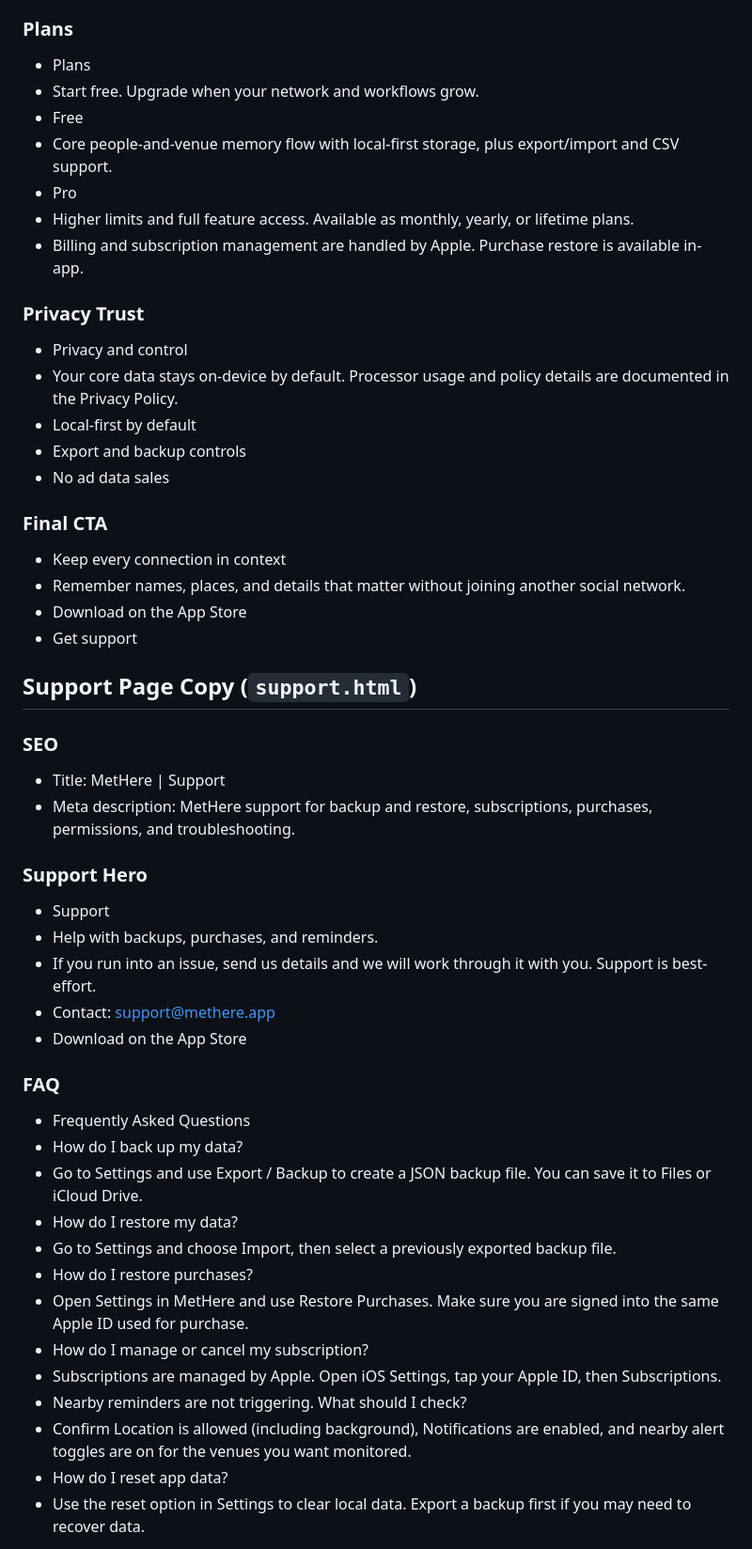
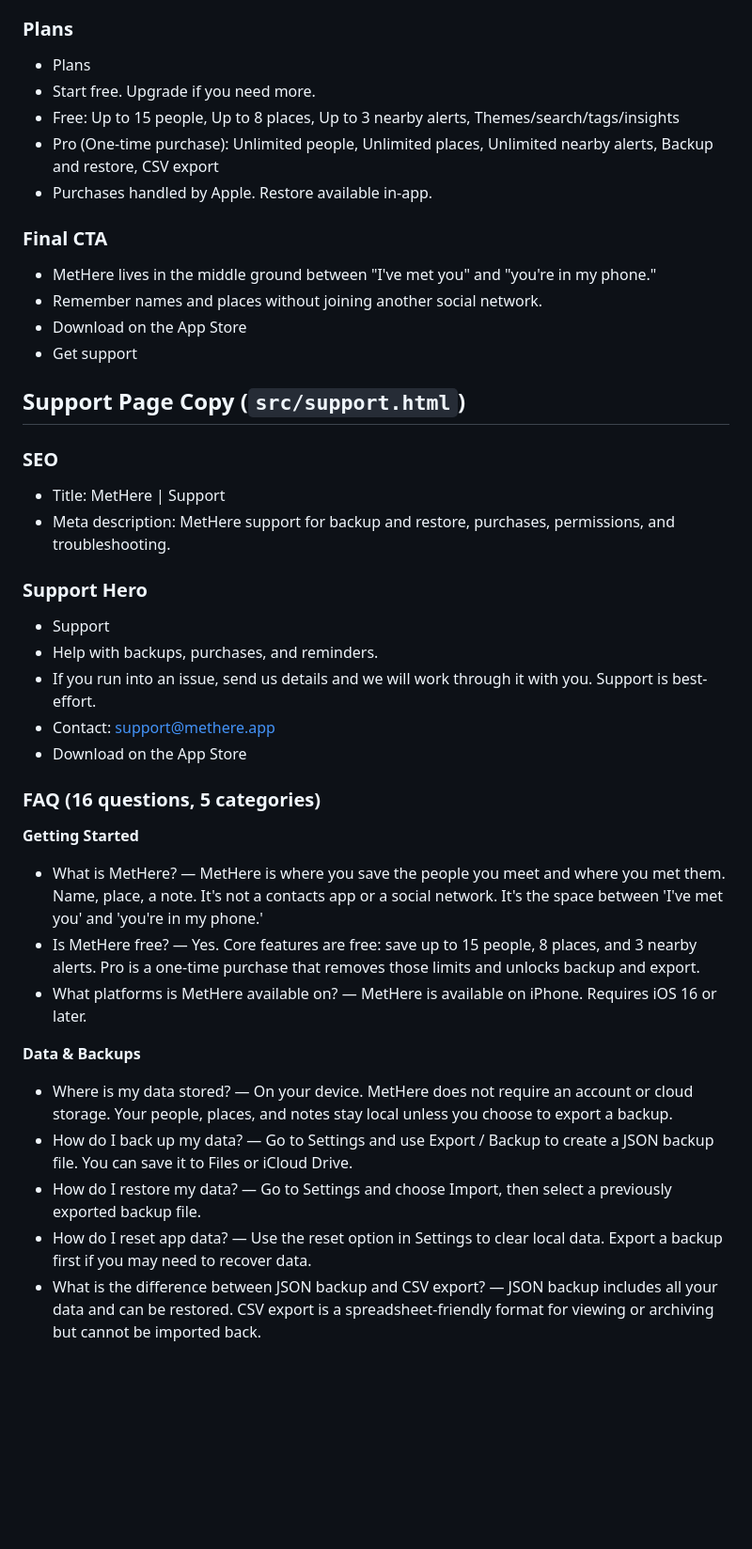
Before and after one commit to jcollins85/methere-site, a Markdown page: COPY_INVENTORY.md, the part around one of its changes. Shown at 94% size. Rendered like a GitHub page; blank space fills up the shorter version.

```diff
--- a/COPY_INVENTORY.md
+++ b/COPY_INVENTORY.md
@@ -55,31 +56,22 @@ Excluded: `privacy.html` and `terms.html` page body copy.
 
 ### Plans
 - Plans
-- Start free. Upgrade when your network and workflows grow.
-- Free
-- Core people-and-venue memory flow with local-first storage, plus export/import and CSV support.
-- Pro
-- Higher limits and full feature access. Available as monthly, yearly, or lifetime plans.
-- Billing and subscription management are handled by Apple. Purchase restore is available in-app.
-
-### Privacy Trust
-- Privacy and control
-- Your core data stays on-device by default. Processor usage and policy details are documented in the Privacy Policy.
-- Local-first by default
-- Export and backup controls
-- No ad data sales
+- Start free. Upgrade if you need more.
+- Free: Up to 15 people, Up to 8 places, Up to 3 nearby alerts, Themes/search/tags/insights
+- Pro (One-time purchase): Unlimited people, Unlimited places, Unlimited nearby alerts, Backup and restore, CSV export
+- Purchases handled by Apple. Restore available in-app.
 
 ### Final CTA
-- Keep every connection in context
-- Remember names, places, and details that matter without joining another social network.
+- MetHere lives in the middle ground between "I've met you" and "you're in my phone."
+- Remember names and places without joining another social network.
 - Download on the App Store
 - Get support
 
-## Support Page Copy (`support.html`)
+## Support Page Copy (`src/support.html`)
 
 ### SEO
 - Title: MetHere | Support
-- Meta description: MetHere support for backup and restore, subscriptions, purchases, permissions, and troubleshooting.
+- Meta description: MetHere support for backup and restore, purchases, permissions, and troubleshooting.
 
 ### Support Hero
 - Support
@@ -88,17 +80,17 @@ Excluded: `privacy.html` and `terms.html` page body copy.
 - Contact: support@methere.app
 - Download on the App Store
 
-### FAQ
-- Frequently Asked Questions
-- How do I back up my data?
-- Go to Settings and use Export / Backup to create a JSON backup file. You can save it to Files or iCloud Drive.
-- How do I restore my data?
-- Go to Settings and choose Import, then select a previously exported backup file.
-- How do I restore purchases?
-- Open Settings in MetHere and use Restore Purchases. Make sure you are signed into the same Apple ID used for purchase.
-- How do I manage or cancel my subscription?
-- Subscriptions are managed by Apple. Open iOS Settings, tap your Apple ID, then Subscriptions.
-- Nearby reminders are not triggering. What should I check?
-- Confirm Location is allowed (including background), Notifications are enabled, and nearby alert toggles are on for the venues you want monitored.
-- How do I reset app data?
-- Use the reset option in Settings to clear local data. Export a backup first if you may need to recover data.
+### FAQ (16 questions, 5 categories)
+
+**Getting Started**
+- What is MetHere? — MetHere is where you save the people you meet and where you met them. Name, place, a note. It's not a contacts app or a social network. It's the space between 'I've met you' and 'you're in my phone.'
+- Is MetHere free? — Yes. Core features are free: save up to 15 people, 8 places, and 3 nearby alerts. Pro is a one-time purchase that removes those limits and unlocks backup and export.
+- What platforms is MetHere available on? — MetHere is available on iPhone. Requires iOS 16 or later.
+
+**Data & Backups**
+- Where is my data stored? — On your device. MetHere does not require an account or cloud storage. Your people, places, and notes stay local unless you choose to export a backup.
+- How do I back up my data? — Go to Settings and use Export / Backup to create a JSON backup file. You can save it to Files or iCloud Drive.
+- How do I restore my data? — Go to Settings and choose Import, then select a previously exported backup file.
+- How do I reset app data? — Use the reset option in Settings to clear local data. Export a backup first if you may need to recover data.
+- What is the difference between JSON backup and CSV export? — JSON backup includes all your data and can be restored. CSV export is a spreadsheet-friendly format for viewing or archiving but cannot be imported back.
+
```
Also changed, not shown: other parts of COPY_INVENTORY.md (+44 -30 lines).
